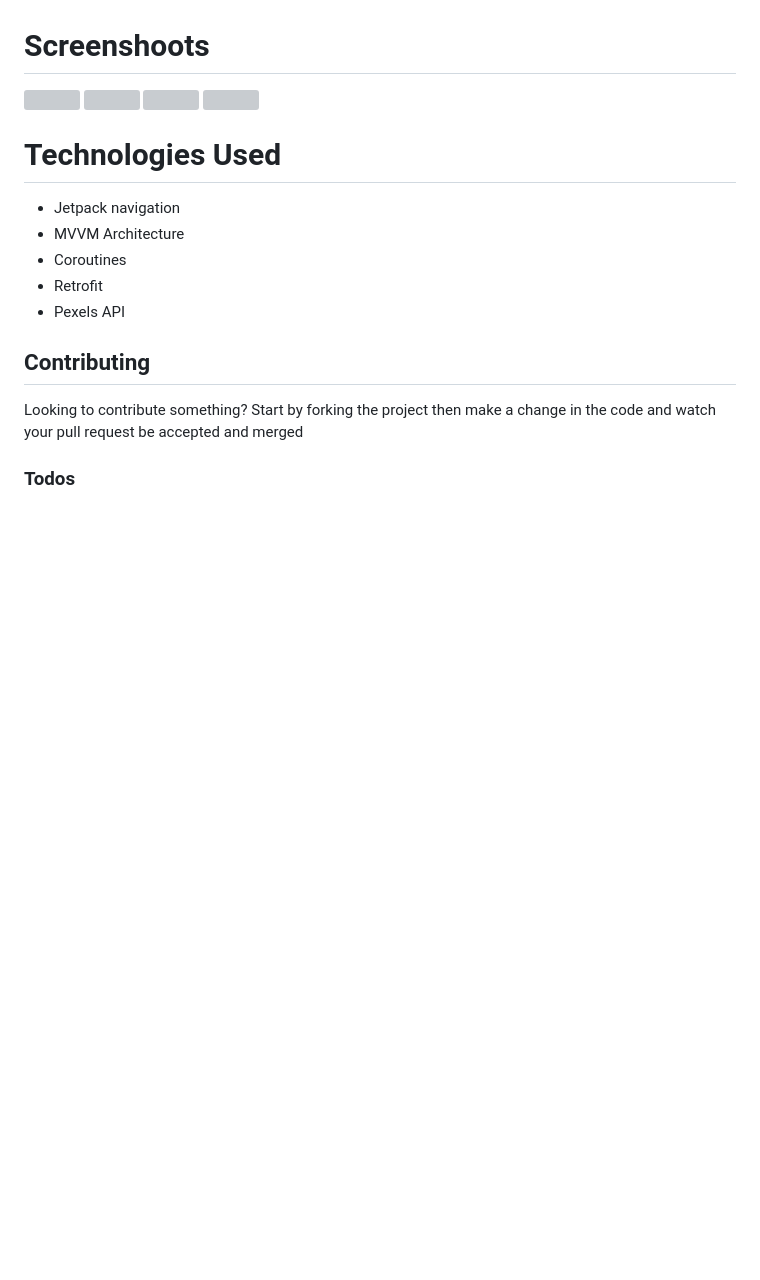
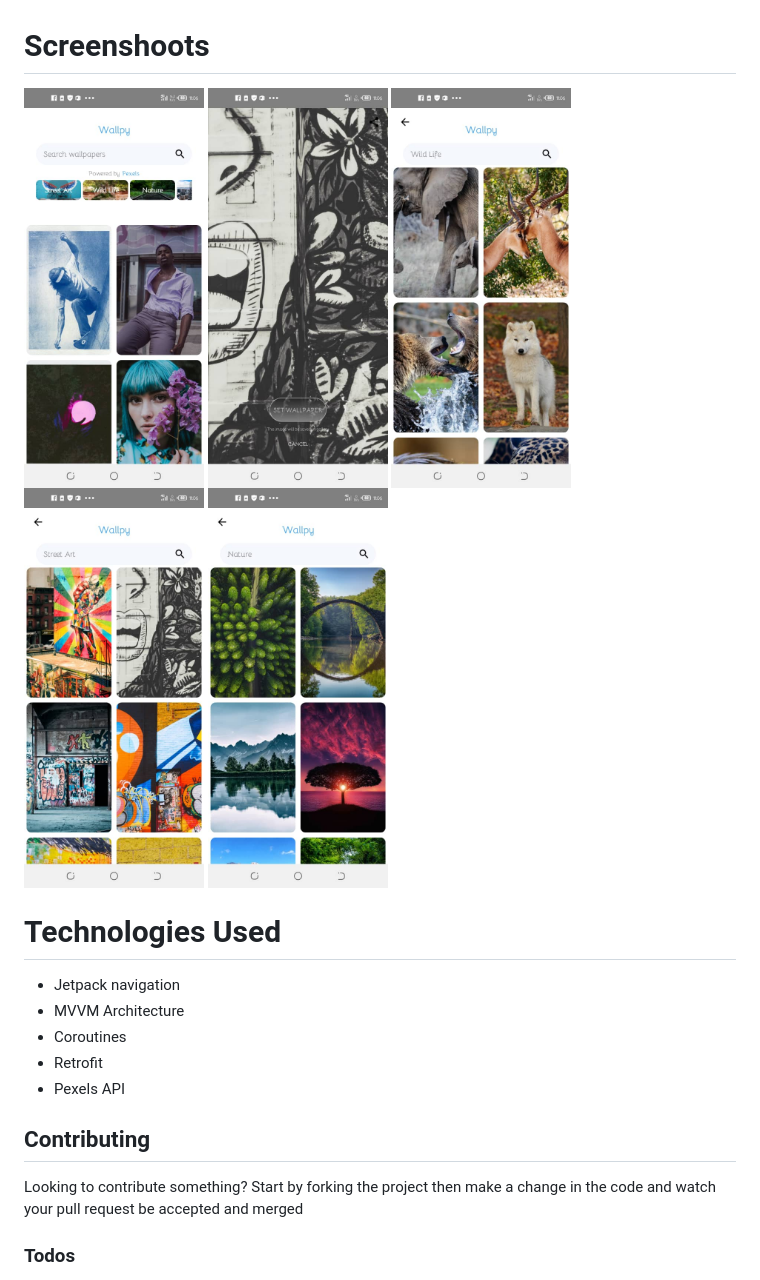
Before and after one commit to GeraudLuku/WallpaperApp, a Markdown page: README.md, the part around the change. Drawn GitHub-style; pictures changed too: screenshoots/1.jpeg (added), screenshoots/2.jpeg (added), screenshoots/3.jpeg (added); blank space fills up the shorter version; grey boxes are pictures that could not be loaded.

Commit message:
Added screenshoots

```diff
--- a/README.md
+++ b/README.md
@@ -6,9 +6,10 @@ Wallpyis a wallpaper application developed using Kotlin language
 
 
 # Screenshoots
-<img src="/screenshoots/Screenshot_2020-04-19-20-10-06.png" height="400px"/> <img src="/screenshoots/Screenshot_2020-04-19-20-10-26.png" height="400px"/>
-<img src="/screenshoots/Screenshot_2020-04-19-20-10-31.png" height="400px"/>
-<img src="/screenshoots/Screenshot_2020-04-19-20-10-50.png" height="400px"/>
+<img src="/screenshoots/1.jpeg" height="400px"/> <img src="/screenshoots/2.jpeg" height="400px"/>
+<img src="/screenshoots/3.jpeg" height="400px"/>
+<img src="/screenshoots/4.jpeg" height="400px"/>
+<img src="/screenshoots/5.jpeg" height="400px"/>
 
 # Technologies Used
   - Jetpack navigation
```
